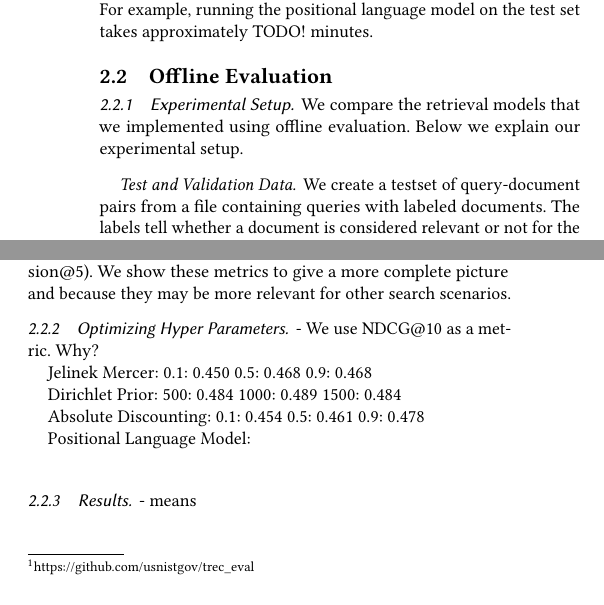
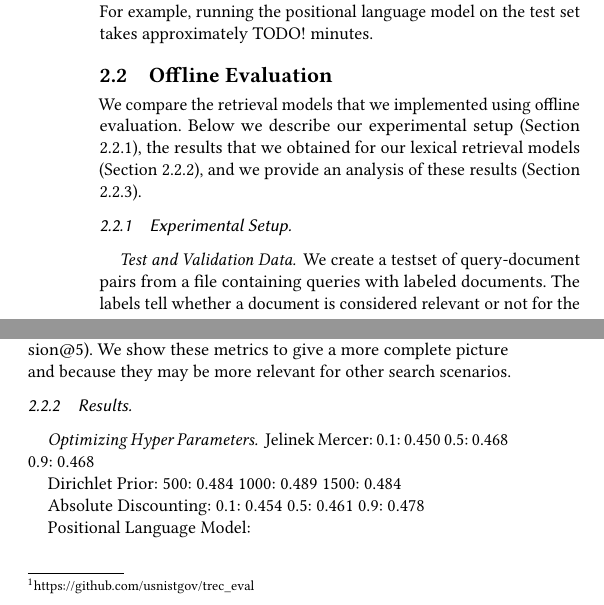
Before and after one commit to MichelleAppel/IR2, a LaTeX paper (report/report.tex, which reads report/content/lexical_models.tex): two parts of the columns of page 2 of 3, joined at a grey line, cut so that both start at the same text. Compiled offline with pdfLaTeX.

Commit message:
report: experiment lexical models

```diff
--- a/report/content/lexical_models.tex
+++ b/report/content/lexical_models.tex
@@ -173,12 +173,16 @@ approximately TODO! minutes.
 \subsection{Offline Evaluation}
 \label{LexicalModels:Evaluation}
 
+We compare the retrieval models that we implemented
+using offline evaluation. Below we describe
+our experimental setup (Section \ref{ExperimentalSetup}),
+the results that we obtained for our lexical retrieval models
+(Section \ref{ResultsLexicalModels}),
+and we provide an analysis of these results
+(Section \ref{AnalysisLexicalModels}).
+
 \subsubsection{Experimental Setup}
-
-We compare the retrieval models that we implemented
-using offline evaluation. Below we explain
-our experimental setup.
-
+\label{ExperimentalSetup}
 
 \paragraph{Test and Validation Data}
 
@@ -224,9 +228,12 @@ We show these metrics to give a more complete picture and because they
 may be more relevant for other search scenarios.
 
 
-\subsubsection{Optimizing Hyper Parameters}
+\subsubsection{Results}
+\label{ResultsLexicalModels}
 
-- We use NDCG@10 as a metric. Why?
+
+\paragraph{Optimizing Hyper Parameters}
+
 
 Jelinek Mercer:
 0.1: 0.450
@@ -248,8 +255,6 @@ Positional Language Model:
 \input{content/tbl_plm_hyperparams}
 
 
-\subsubsection{Results}
-
 - means
 \input{content/tbl_means}
 
```
Also changed, not shown: report/content/lexical_models.tex (1 more changed lines).
